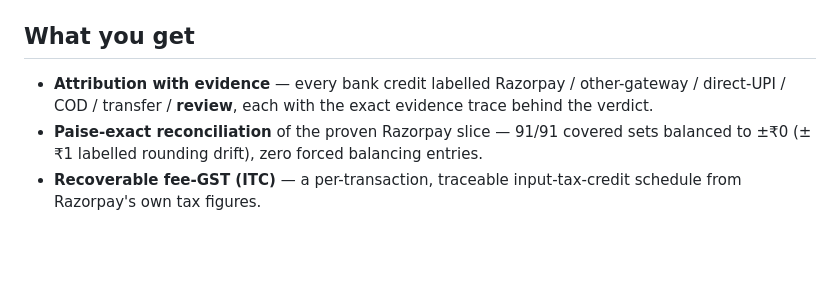
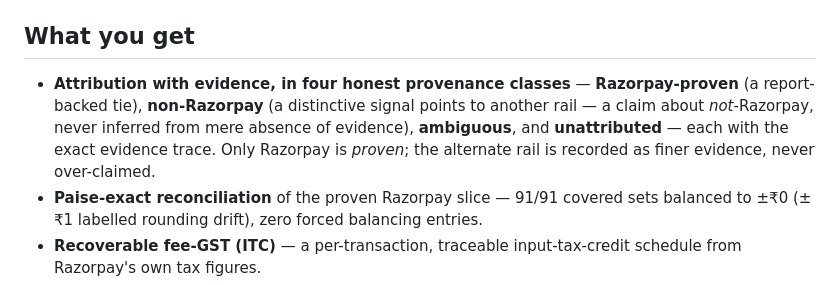
Before and after one commit to vinayaksonthalia/untangle, a Markdown page: README.md, the part around the change. GitHub-like rendering; blank space fills up the shorter version.

Commit message:
docs: reframe attribution claim to the honest 4 provenance classes
Match the dashboard's honest taxonomy: Razorpay-proven / non-Razorpay / ambiguous /
unattributed. Only Razorpay is proven; the alternate rail is finer evidence, never
over-claimed from absence. Closes GPT critique #2 in the README too.

```diff
--- a/README.md
+++ b/README.md
@@ -57,8 +57,10 @@ Razorpay credits whose UTR was mangled) or **fooled** (label look-alike decoys a
 
 ## What you get
 
-- **Attribution with evidence** — every bank credit labelled Razorpay / other-gateway / direct-UPI / COD /
-  transfer / **review**, each with the exact evidence trace behind the verdict.
+- **Attribution with evidence, in four honest provenance classes** — **Razorpay-proven** (a report-backed
+  tie), **non-Razorpay** (a distinctive signal points to another rail — a claim about *not*-Razorpay, never
+  inferred from mere absence of evidence), **ambiguous**, and **unattributed** — each with the exact evidence
+  trace. Only Razorpay is *proven*; the alternate rail is recorded as finer evidence, never over-claimed.
 - **Paise-exact reconciliation** of the proven Razorpay slice — 91/91 covered sets balanced to ±₹0
   (±₹1 labelled rounding drift), zero forced balancing entries.
 - **Recoverable fee-GST (ITC)** — a per-transaction, traceable input-tax-credit schedule from Razorpay's
```
